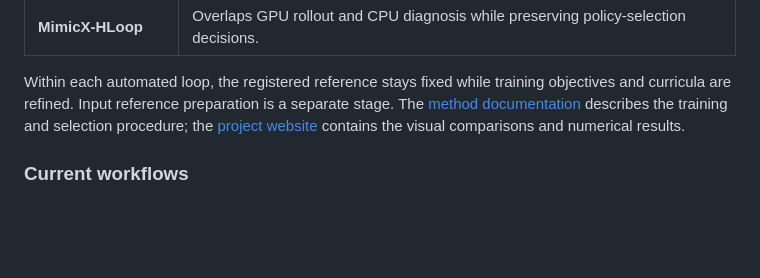
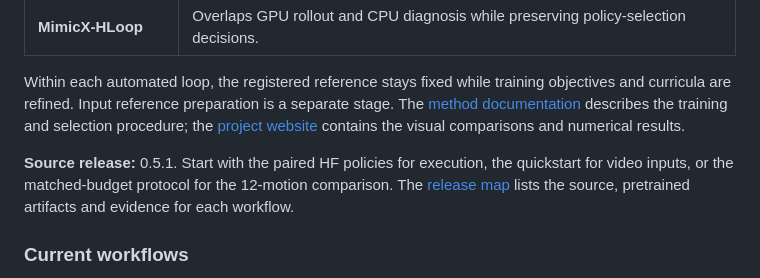
Before and after one commit to NEBULIS-Lab/MimicX, a Markdown page: README.md, the part around one of its changes. GitHub-like rendering; blank space fills up the shorter version.

Commit message:
docs: finalize source release navigation

```diff
--- a/README.md
+++ b/README.md
@@ -57,4 +57,9 @@ the training and selection procedure; the [project website](https://nebulis-lab.
 contains the visual comparisons and numerical results.
+
+**Source release:** 0.5.1. Start with the paired HF policies for execution,
+the quickstart for video inputs, or the matched-budget protocol for the
+12-motion comparison. The [release map](docs/RELEASE.md#release-map) lists
+the source, pretrained artifacts and evidence for each workflow.
 
 ### Current workflows
 
```
Also changed, not shown: other parts of README.md (+5 -5 lines), docs/RELEASE.md (+19 -0 lines), docs/WEBSITE.md (+2 -2 lines).
